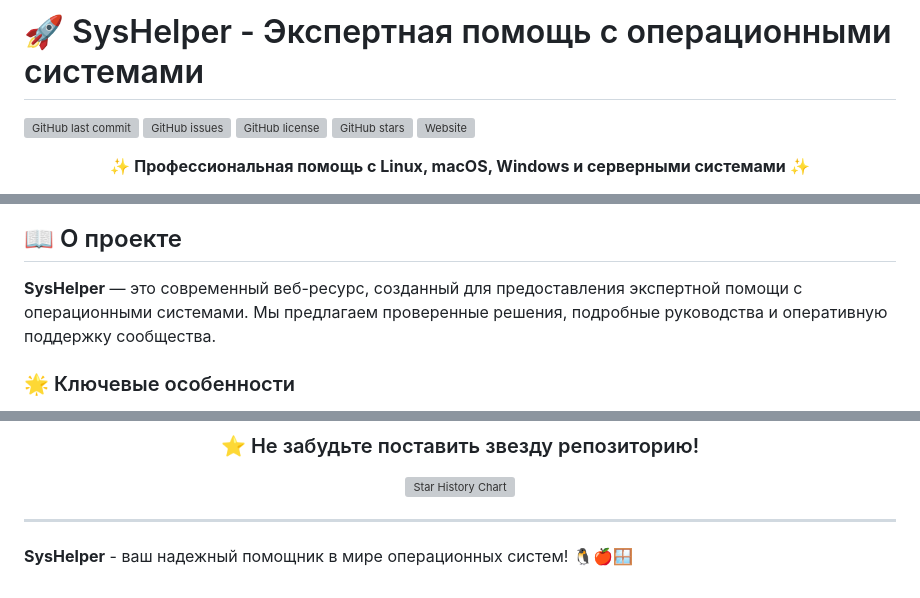
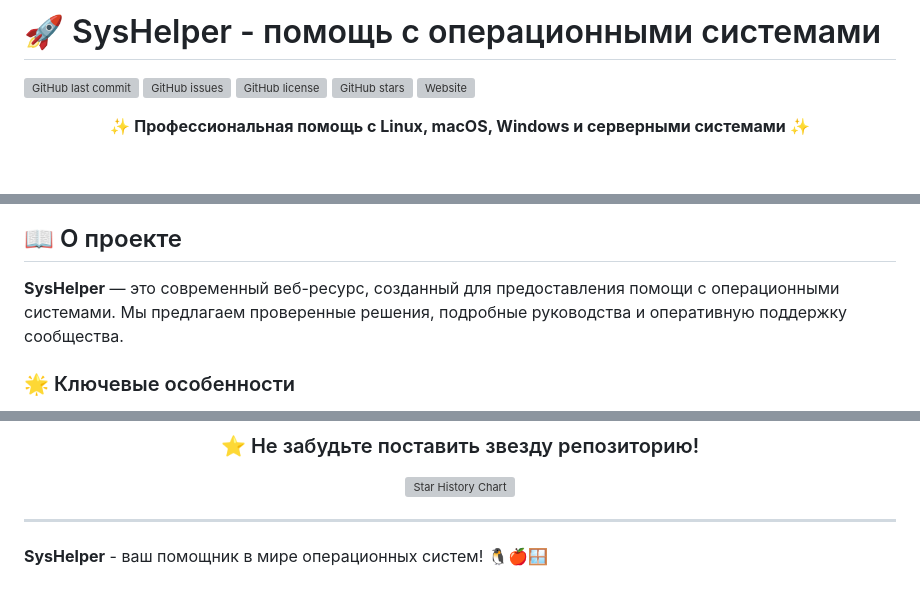
Before and after one commit to UncleDeniy/SysHelper.github.io, a Markdown page: readme.md, 3 parts joined by grey strips. Drawn GitHub-style; blank space fills up the shorter version; grey boxes are pictures that could not be loaded.

```diff
--- a/readme.md
+++ b/readme.md
@@ -1,4 +1,4 @@
-# 🚀 SysHelper - Экспертная помощь с операционными системами
+# 🚀 SysHelper - помощь с операционными системами
 
 ![GitHub last commit](https://img.shields.io/github/last-commit/UncleDeniy/SysHelper.github.io?style=for-the-badge&color=58a6ff)
 ![GitHub issues](https://img.shields.io/github/issues/UncleDeniy/SysHelper.github.io?style=for-the-badge&color=3fb950)
@@ -18,7 +18,7 @@
 
 ## 📖 О проекте
 
-**SysHelper** — это современный веб-ресурс, созданный для предоставления экспертной помощи с операционными системами. Мы предлагаем проверенные решения, подробные руководства и оперативную поддержку сообщества.
+**SysHelper** — это современный веб-ресурс, созданный для предоставления помощи с операционными системами. Мы предлагаем проверенные решения, подробные руководства и оперативную поддержку сообщества.
 
 ### 🌟 Ключевые особенности
 
@@ -116,4 +116,4 @@
 ---
 
 
-**SysHelper** - ваш надежный помощник в мире операционных систем! 🐧🍎🪟
+**SysHelper** - ваш помощник в мире операционных систем! 🐧🍎🪟
```
